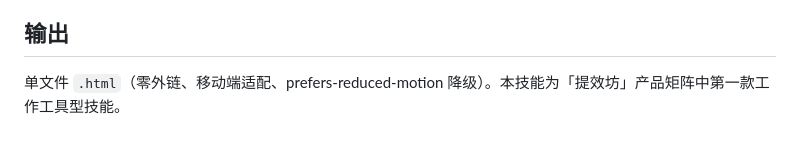
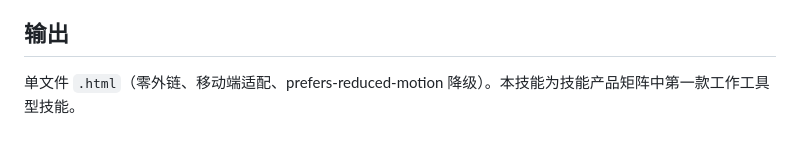
Before and after one commit to aks-666888/social-curator-h5, a Markdown page: SKILL.md, the part around the change. Rendered like a GitHub page.

```diff
--- a/SKILL.md
+++ b/SKILL.md
@@ -63,4 +63,4 @@ description: 社交策展名片 H5 生成器。输入一个人的资料（简历
 - 对外分发：builder.html 可直接发给用户自生成；或挂 GitHub Pages / 任意静态托管做成在线版
 
 ## 输出
-单文件 `.html`（零外链、移动端适配、prefers-reduced-motion 降级）。本技能为「提效坊」产品矩阵中第一款工作工具型技能。
+单文件 `.html`（零外链、移动端适配、prefers-reduced-motion 降级）。本技能为技能产品矩阵中第一款工作工具型技能。
```
